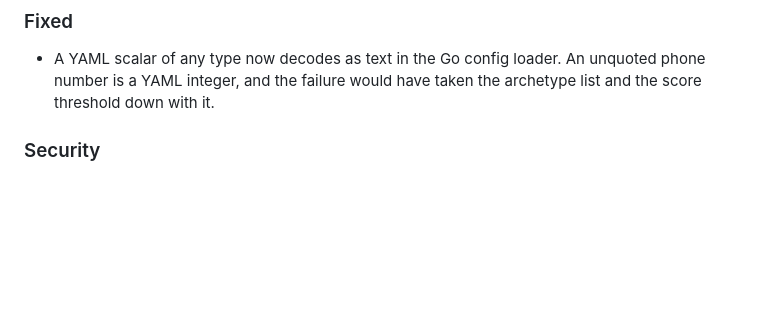
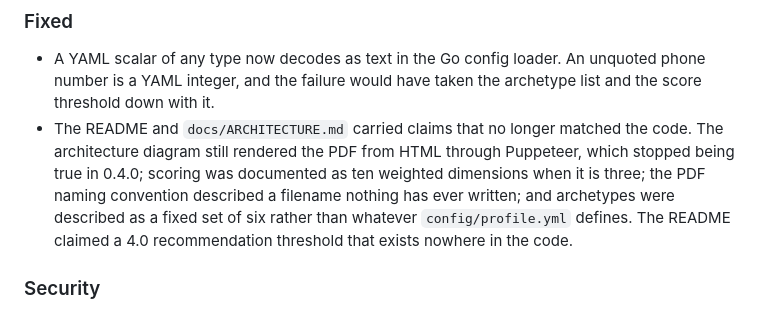
Before and after one commit to dsk1ra/snipe-cli, a Markdown page: CHANGELOG.md, the part around the change. Rendered like a GitHub page; blank space fills up the shorter version.

Commit message:
docs(changelog): record the documentation corrections

```diff
--- a/CHANGELOG.md
+++ b/CHANGELOG.md
@@ -47,6 +47,13 @@ second implementation rather than swapping one for the other.
 - A YAML scalar of any type now decodes as text in the Go config loader. An
   unquoted phone number is a YAML integer, and the failure would have taken the
   archetype list and the score threshold down with it.
+- The README and `docs/ARCHITECTURE.md` carried claims that no longer matched the
+  code. The architecture diagram still rendered the PDF from HTML through
+  Puppeteer, which stopped being true in 0.4.0; scoring was documented as ten
+  weighted dimensions when it is three; the PDF naming convention described a
+  filename nothing has ever written; and archetypes were described as a fixed set
+  of six rather than whatever `config/profile.yml` defines. The README claimed a
+  4.0 recommendation threshold that exists nowhere in the code.
 
 ### Security
 
```
